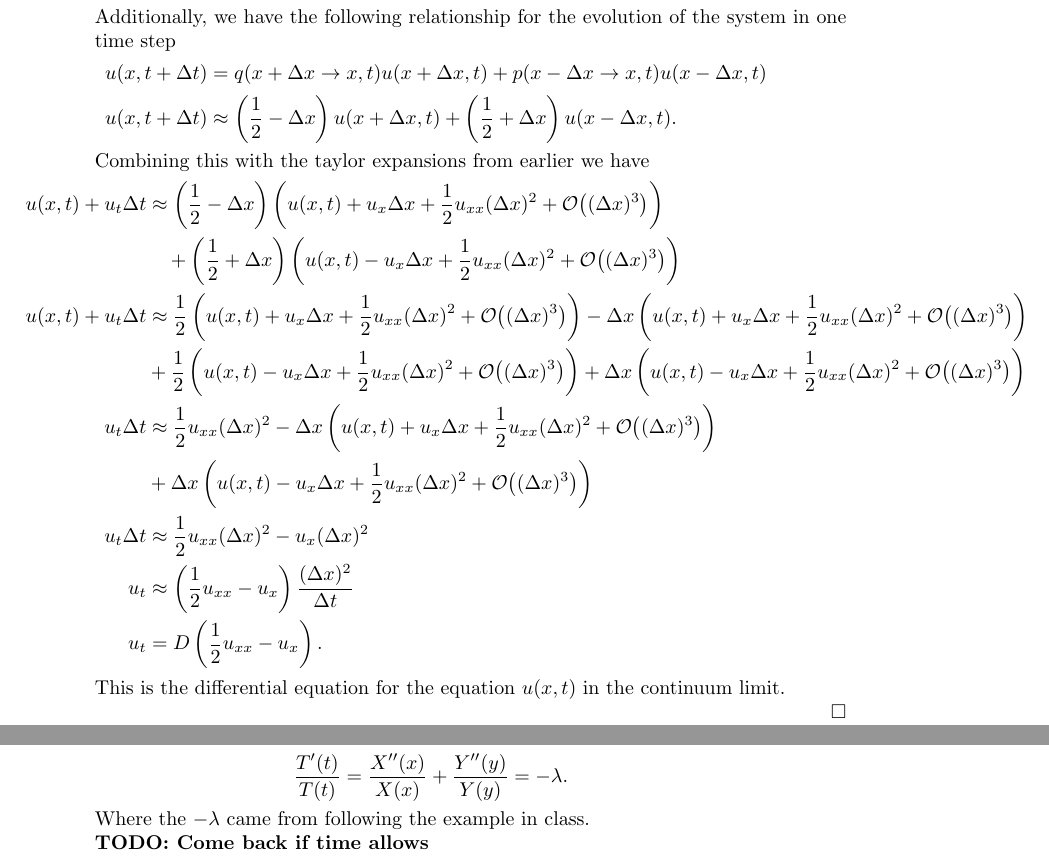
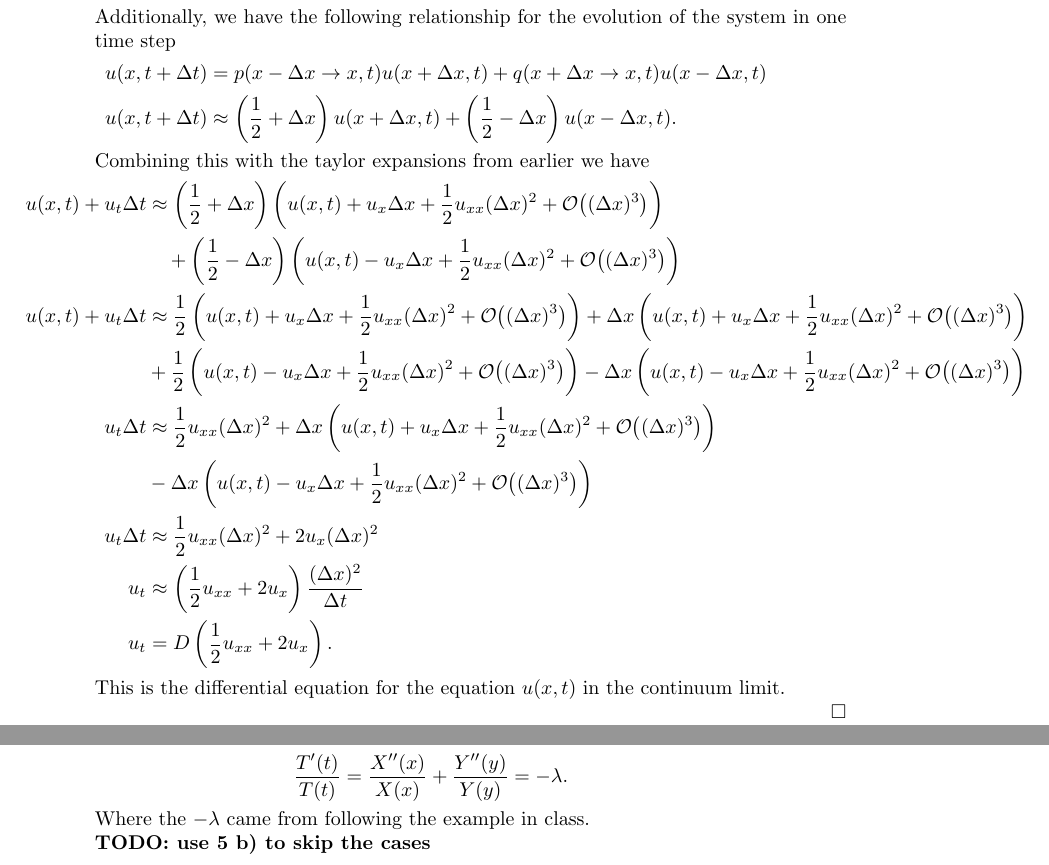
Before and after one commit to hunter-lybbert/uw-central, a LaTeX problem sheet (pdes/hw_01/hw01.tex): two parts of pages 3 and 6 of 6, joined at a grey line, cut so that both start at the same text. Compiled offline with pdfLaTeX.

Commit message:
progress after checking work.

```diff
--- a/pdes/hw_01/hw01.tex
+++ b/pdes/hw_01/hw01.tex
@@ -120,20 +120,20 @@ u(x + \Delta x , t) &= u(x, t) + u_x \Delta x + \frac 1 2 u_{xx} (\Delta x)^2 +
 \end{align*}
 Additionally, we have the following relationship for the evolution of the system in one time step
 \begin{align*}
-u(x, t + \Delta t) &= q(x + \Delta x \rightarrow x, t) u(x + \Delta x, t) + p(x - \Delta x \rightarrow x, t) u (x - \Delta x, t) \\
-u(x, t + \Delta t) &\approx \left( \frac 1 2 - \Delta x \right) u(x + \Delta x, t) + \left( \frac 1 2 + \Delta x \right) u (x - \Delta x, t).
+u(x, t + \Delta t) &= p(x - \Delta x \rightarrow x, t) u(x + \Delta x, t) + q(x + \Delta x \rightarrow x, t) u (x - \Delta x, t) \\
+u(x, t + \Delta t) &\approx \left( \frac 1 2 + \Delta x \right) u(x + \Delta x, t) + \left( \frac 1 2 - \Delta x \right) u (x - \Delta x, t).
 \end{align*}
 Combining this with the taylor expansions from earlier we have
 \begin{align*}
-u(x, t) + u_t \Delta t &\approx \left( \frac 1 2 - \Delta x \right) \left( u(x, t) + u_x \Delta x + \frac 1 2 u_{xx} (\Delta x)^2 + \mathcal O\big((\Delta x)^3\big)\right) \\
-	& \quad + \left( \frac 1 2 + \Delta x \right) \left( u(x, t) - u_x \Delta x + \frac 1 2 u_{xx} (\Delta x)^2 + \mathcal O\big((\Delta x)^3\big) \right) \\
-u(x, t) + u_t \Delta t &\approx \frac 1 2 \left( u(x, t) + u_x \Delta x + \frac 1 2 u_{xx} (\Delta x)^2 + \mathcal O\big((\Delta x)^3\big)\right)  - \Delta x \left( u(x, t) + u_x \Delta x + \frac 1 2 u_{xx} (\Delta x)^2 + \mathcal O\big((\Delta x)^3\big)\right) \\
-	& + \frac 1 2 \left( u(x, t) - u_x \Delta x + \frac 1 2 u_{xx} (\Delta x)^2 + \mathcal O\big((\Delta x)^3\big) \right) + \Delta x \left( u(x, t) - u_x \Delta x + \frac 1 2 u_{xx} (\Delta x)^2 + \mathcal O\big((\Delta x)^3\big) \right) \\
-u_t \Delta t &\approx \frac 1 2 u_{xx} (\Delta x)^2 - \Delta x \left( u(x, t) + u_x \Delta x + \frac 1 2 u_{xx} (\Delta x)^2 + \mathcal O\big((\Delta x)^3\big)\right) \\
-	& + \Delta x \left( u(x, t) - u_x \Delta x + \frac 1 2 u_{xx} (\Delta x)^2 + \mathcal O\big((\Delta x)^3\big) \right) \\
-u_t \Delta t &\approx \frac 1 2 u_{xx} (\Delta x)^2 - u_x (\Delta x)^2 \\
-u_t &\approx \left( \frac 1 2 u_{xx} - u_x \right) \frac {(\Delta x)^2}{\Delta t} \\
-u_t &= D \left( \frac 1 2 u_{xx} - u_x \right).
+u(x, t) + u_t \Delta t &\approx \left( \frac 1 2 + \Delta x \right) \left( u(x, t) + u_x \Delta x + \frac 1 2 u_{xx} (\Delta x)^2 + \mathcal O\big((\Delta x)^3\big)\right) \\
+	& \quad + \left( \frac 1 2 - \Delta x \right) \left( u(x, t) - u_x \Delta x + \frac 1 2 u_{xx} (\Delta x)^2 + \mathcal O\big((\Delta x)^3\big) \right) \\
+u(x, t) + u_t \Delta t &\approx \frac 1 2 \left( u(x, t) + u_x \Delta x + \frac 1 2 u_{xx} (\Delta x)^2 + \mathcal O\big((\Delta x)^3\big)\right)  + \Delta x \left( u(x, t) + u_x \Delta x + \frac 1 2 u_{xx} (\Delta x)^2 + \mathcal O\big((\Delta x)^3\big)\right) \\
+	& + \frac 1 2 \left( u(x, t) - u_x \Delta x + \frac 1 2 u_{xx} (\Delta x)^2 + \mathcal O\big((\Delta x)^3\big) \right) - \Delta x \left( u(x, t) - u_x \Delta x + \frac 1 2 u_{xx} (\Delta x)^2 + \mathcal O\big((\Delta x)^3\big) \right) \\
+u_t \Delta t &\approx \frac 1 2 u_{xx} (\Delta x)^2 + \Delta x \left( u(x, t) + u_x \Delta x + \frac 1 2 u_{xx} (\Delta x)^2 + \mathcal O\big((\Delta x)^3\big)\right) \\
+	& - \Delta x \left( u(x, t) - u_x \Delta x + \frac 1 2 u_{xx} (\Delta x)^2 + \mathcal O\big((\Delta x)^3\big) \right) \\
+u_t \Delta t &\approx \frac 1 2 u_{xx} (\Delta x)^2 + 2 u_x (\Delta x)^2 \\
+u_t &\approx \left( \frac 1 2 u_{xx} + 2 u_x \right) \frac {(\Delta x)^2}{\Delta t} \\
+u_t &= D \left( \frac 1 2 u_{xx} + 2 u_x \right).
 \end{align*}
 This is the differential equation for the equation $u(x, t)$ in the continuum limit. \\
 \qed \\
@@ -275,7 +276,7 @@ X(x)Y(y)T^\prime(t) &= X^{\prime\prime}(x)Y(y)T(t) + X(x)Y^{\prime\prime}(y)T(t)
 \frac {T^\prime(t)}{T(t)} &= \frac{X^{\prime\prime}(x)}{X(x)} + \frac{Y^{\prime\prime}(y)}{Y(y)} = -\lambda.
 \end{align*}
 Where the $-\lambda$ came from following the example in class. \\
-\textbf{TODO: Come back if time allows}
+\textbf{TODO: use 5 b) to skip the cases}
 
 \end{enumerate}
 
```
Also changed, not shown: pdes/hw_01/hw01.pdf, pdes/hw_01/hw01.tex (5 more changed lines).
